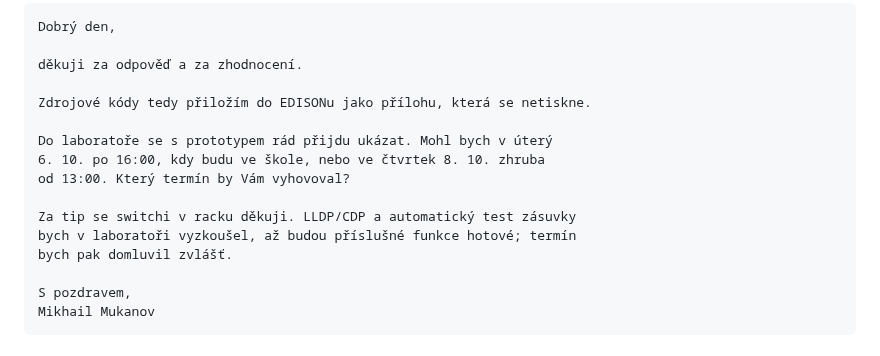
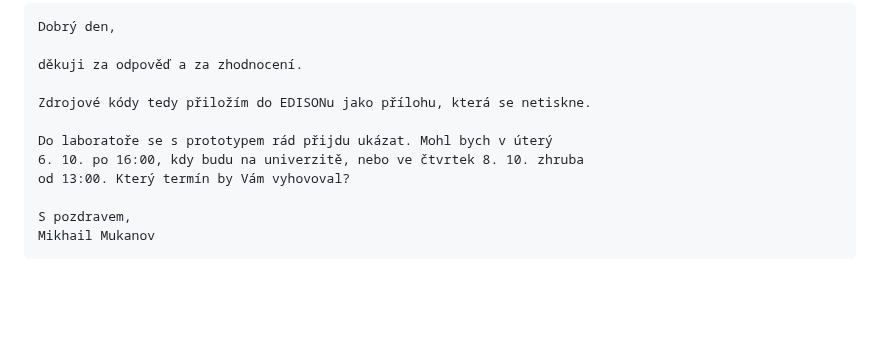
Before and after one commit to debeeque/Bakalarka_Project, a Markdown page: _context/00_supervisor_emails.md, the part around the change. GitHub-like rendering; blank space fills up the shorter version.

Commit message:
Письмо Nevlud'у 04.10: без лишнего абзаца, na univerzitě
Co-Authored-By: Claude Opus 5.5 <noreply@anthropic.com>

```diff
--- a/_context/00_supervisor_emails.md
+++ b/_context/00_supervisor_emails.md
@@ -393,12 +393,8 @@ děkuji za odpověď a za zhodnocení.
 Zdrojové kódy tedy přiložím do EDISONu jako přílohu, která se netiskne.
 
 Do laboratoře se s prototypem rád přijdu ukázat. Mohl bych v úterý
-6. 10. po 16:00, kdy budu ve škole, nebo ve čtvrtek 8. 10. zhruba
+6. 10. po 16:00, kdy budu na univerzitě, nebo ve čtvrtek 8. 10. zhruba
 od 13:00. Který termín by Vám vyhovoval?
-
-Za tip se switchi v racku děkuji. LLDP/CDP a automatický test zásuvky
-bych v laboratoři vyzkoušel, až budou příslušné funkce hotové; termín
-bych pak domluvil zvlášť.
 
 S pozdravem,
 Mikhail Mukanov
```
